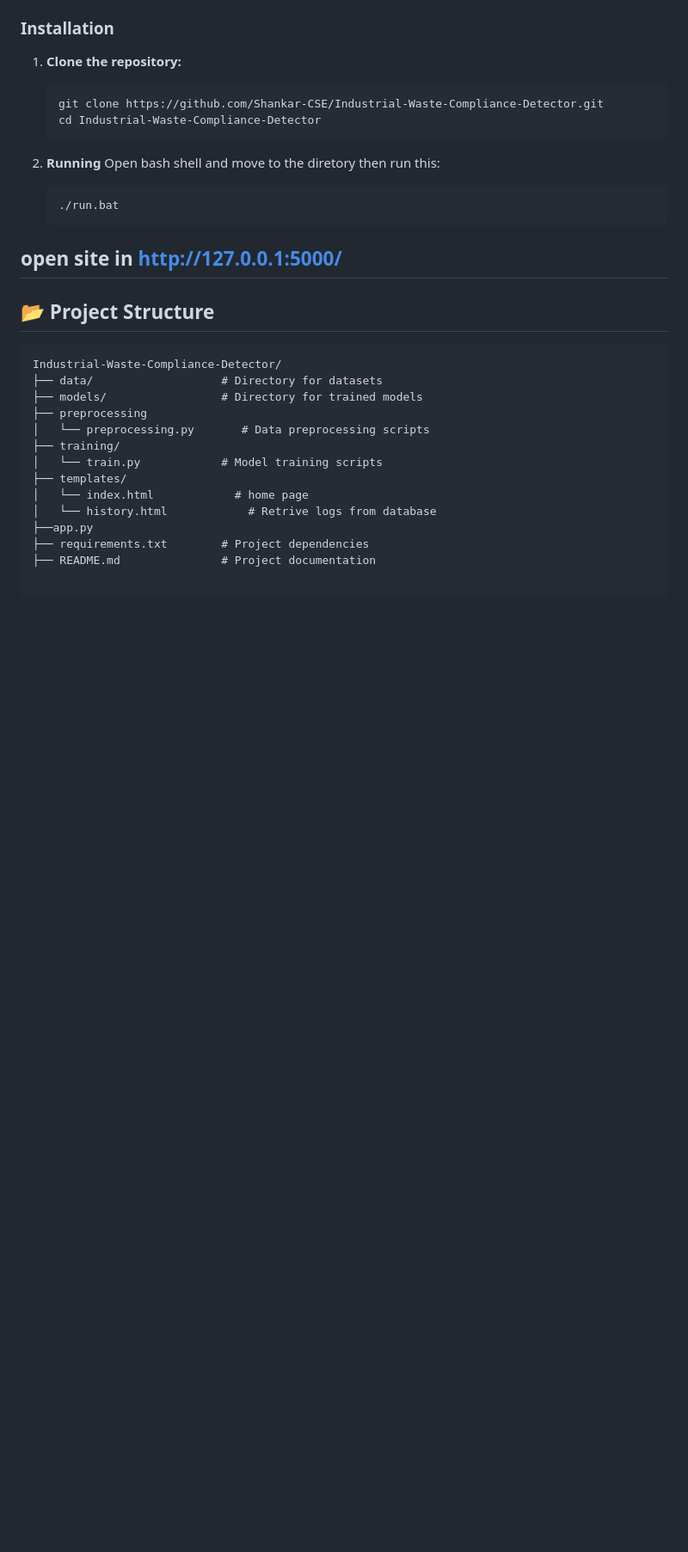
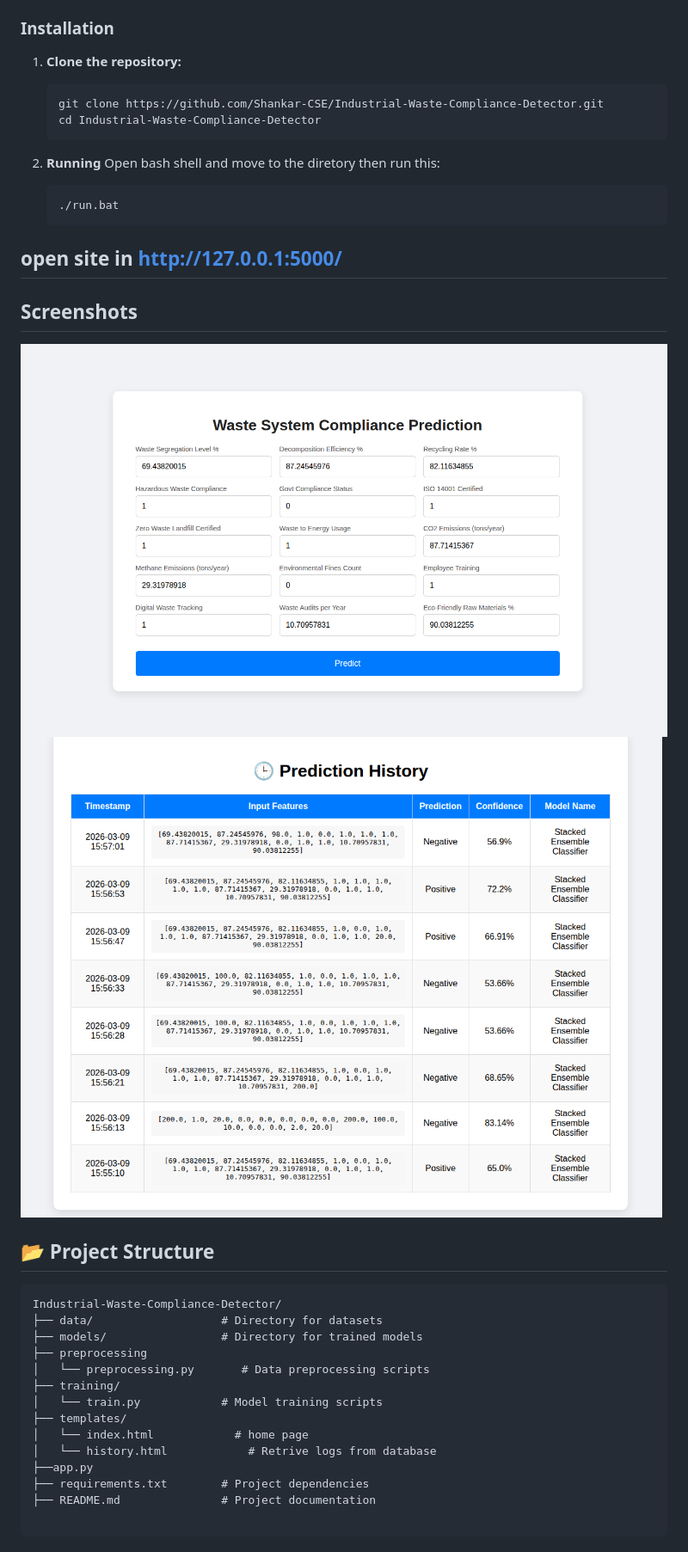
Before and after one commit to Shankar-CSE/Industrial-Waste-Compliance-Detector, a Markdown page: README.md, the part around the change. Shown: that part at 86% size. Rendered like a GitHub page; pictures changed too: images/img1.png (added), images/img2.png (added); blank space fills up the shorter version.

````diff
--- a/README.md
+++ b/README.md
@@ -36,7 +36,10 @@ A machine learning project to detect whether industrial facilities have the nece
     ```
 ## open site in http://127.0.0.1:5000/
 
+## Screenshots
 
+![image](./images/img1.png)
+![image](./images/img2.png)
 
 
 ## 📂 Project Structure
````
Also changed, not shown: 2 other files.
